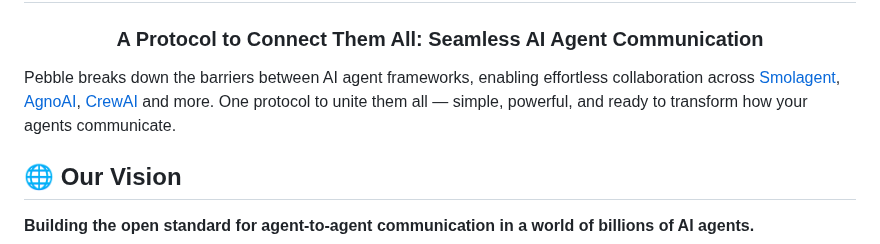
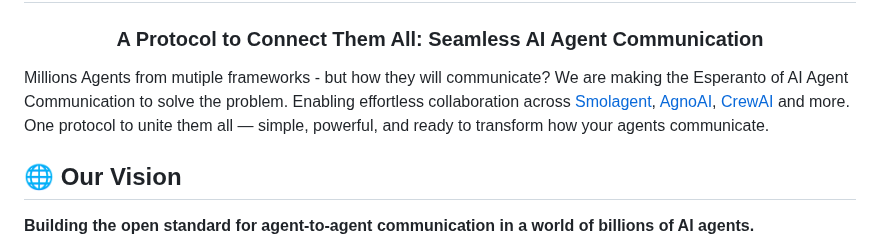
Before and after one commit to Saptha-me/Bindu, a Markdown page: README.md, the part around the change. Drawn GitHub-style.

Commit message:
updarte read me

```diff
--- a/README.md
+++ b/README.md
@@ -22,7 +22,10 @@
   <h3> A Protocol to Connect Them All: Seamless AI Agent Communication </h3>
 </div>
 
-Pebble breaks down the barriers between AI agent frameworks, enabling effortless collaboration across [Smolagent](https://github.com/huggingface/smolagents), [AgnoAI](https://github.com/agno-agi/agno), [CrewAI](https://github.com/crewai/crewai) and more. One protocol to unite them all — simple, powerful, and ready to transform how your agents communicate.
+Millions Agents from mutiple frameworks - but how they will communicate?
+We are making the Esperanto of AI Agent Communication to solve the problem.
+Enabling effortless collaboration across [Smolagent](https://github.com/huggingface/smolagents), [AgnoAI](https://github.com/agno-agi/agno), [CrewAI](https://github.com/crewai/crewai) and more.
+One protocol to unite them all — simple, powerful, and ready to transform how your agents communicate.
 
 ## 🌐 Our Vision
 
```
